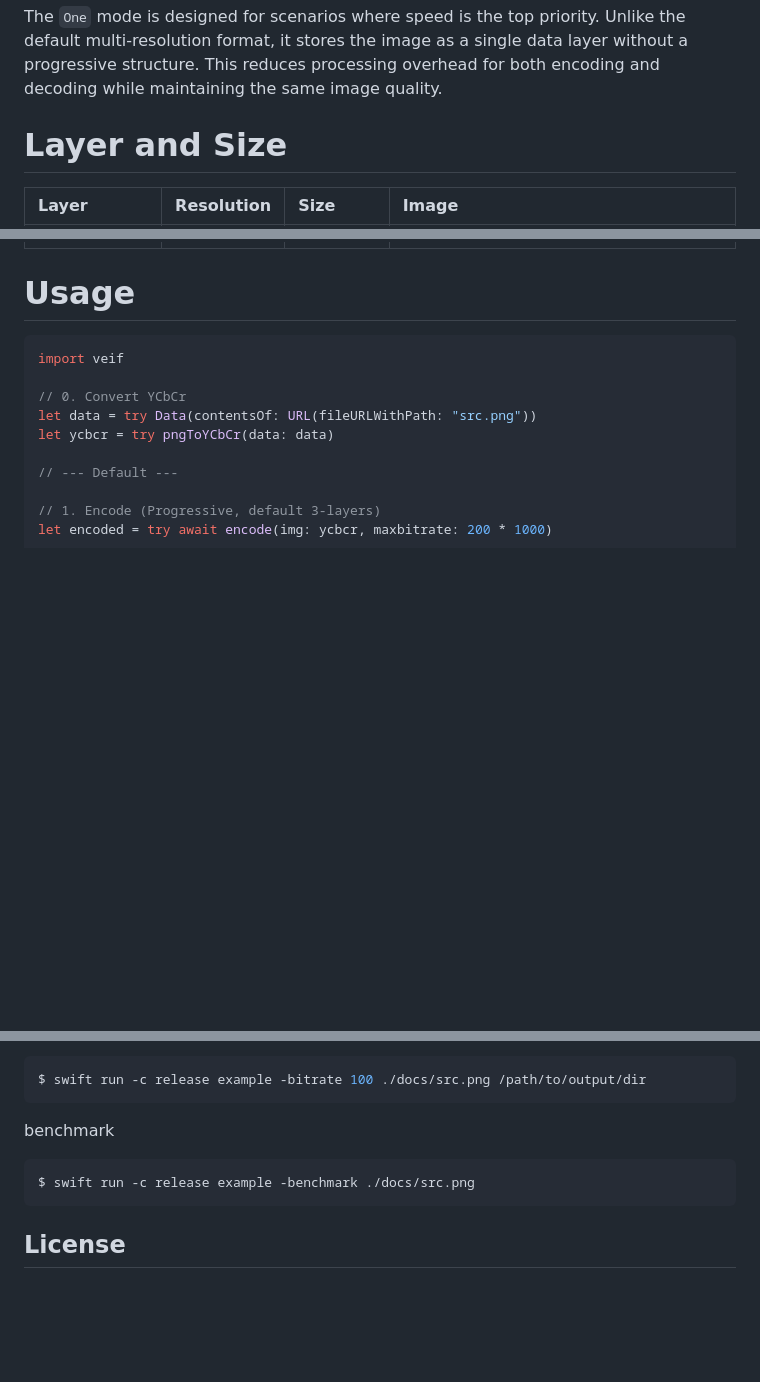
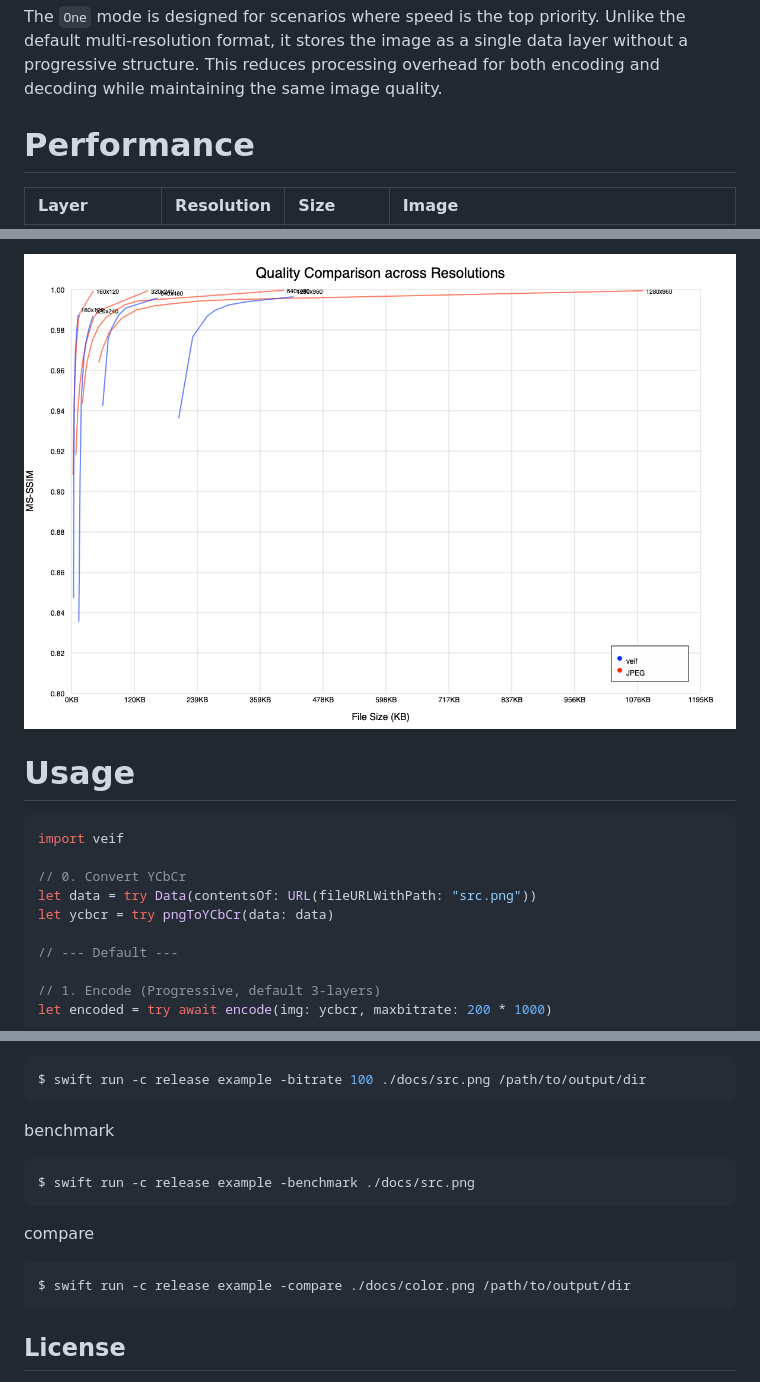
Before and after one commit to octu0/veif, a Markdown page: README.md, 3 parts joined by grey strips. GitHub-like rendering; pictures changed too: docs/compare_resolution_quality_ms-ssim.png (added); blank space fills up the shorter version.

Commit message:
performance compare

````diff
--- a/README.md
+++ b/README.md
@@ -38,7 +38,7 @@ This approach eliminates the need for server-side resizing or re-compression. Th
 
 The `One` mode is designed for scenarios where speed is the top priority. Unlike the default multi-resolution format, it stores the image as a single data layer without a progressive structure. This reduces processing overhead for both encoding and decoding while maintaining the same image quality.
 
-# Layer and Size
+# Performance
 
 | Layer         | Resolution | Size | Image |
 | :---          | :---       | :--- | :--- |
@@ -50,3 +65,4 @@ The `One` mode is designed for scenarios where speed is the top priority. Unlike
+![compare resolution quality mm-ssim](docs/compare_resolution_quality_ms-ssim.png)
 
 # Usage
 
@@ -111,6 +127,12 @@ benchmark
 $ swift run -c release example -benchmark ./docs/src.png
 ```
 
+compare
+
+```bash
+$ swift run -c release example -compare ./docs/color.png /path/to/output/dir
+```
+
 ## License
 
 MIT
````
Also changed, not shown: other parts of README.md (+15 -0 lines), docs/color.png, docs/compare_size_ms-ssim.png (added), docs/compare_speed_ms-ssim.png (added), docs/compare_total_thumbnail_ms-ssim.png (added), 4 other files.
